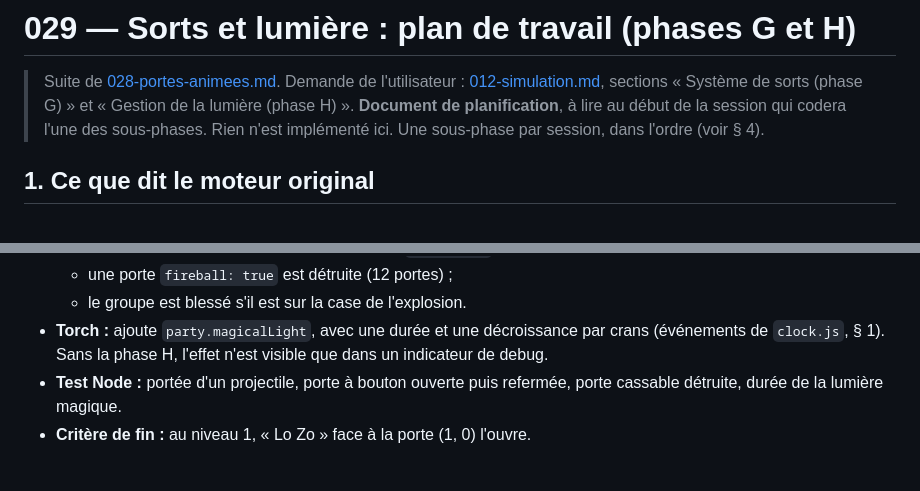
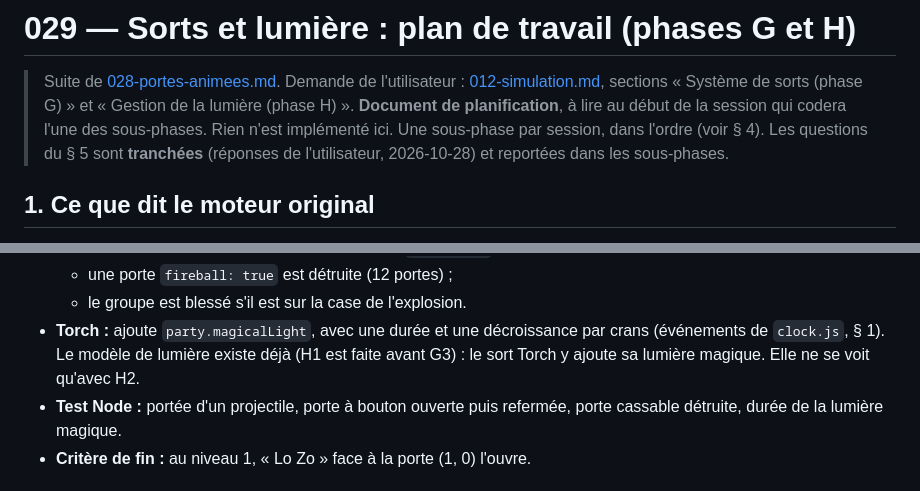
Before and after one commit to jhice/dungeon-master-viewer, a Markdown page: docs/029-sorts-et-lumiere-plan.md, 2 parts joined by grey strips. Drawn GitHub-style.

```diff
--- a/docs/029-sorts-et-lumiere-plan.md
+++ b/docs/029-sorts-et-lumiere-plan.md
@@ -4,6 +4,7 @@
 > sections « Système de sorts (phase G) » et « Gestion de la lumière (phase H) ».
 > **Document de planification**, à lire au début de la session qui codera l'une des sous-phases.
 > Rien n'est implémenté ici. Une sous-phase par session, dans l'ordre (voir § 4).
+> Les questions du § 5 sont **tranchées** (réponses de l'utilisateur, 2026-10-28) et reportées dans les sous-phases.
 
 ## 1. Ce que dit le moteur original
 
@@ -165,7 +176,7 @@ Le rendu la traduit en intensités.
   - une porte `fireball: true` est détruite (12 portes) ;
   - le groupe est blessé s'il est sur la case de l'explosion.
 - **Torch :** ajoute `party.magicalLight`, avec une durée et une décroissance par crans (événements de `clock.js`, § 1).
-  Sans la phase H, l'effet n'est visible que dans un indicateur de debug.
+  Le modèle de lumière existe déjà (H1 est faite avant G3) : le sort Torch y ajoute sa lumière magique. Elle ne se voit qu'avec H2.
 - **Test Node :** portée d'un projectile, porte à bouton ouverte puis refermée, porte cassable détruite, durée de la lumière magique.
 - **Critère de fin :** au niveau 1, « Lo Zo » face à la porte (1, 0) l'ouvre.
 
```
Also changed, not shown: other parts of docs/029-sorts-et-lumiere-plan.md (+43 -22 lines), CLAUDE.md (+1 -1 lines), docs/012-simulation.md (+1 -0 lines).
